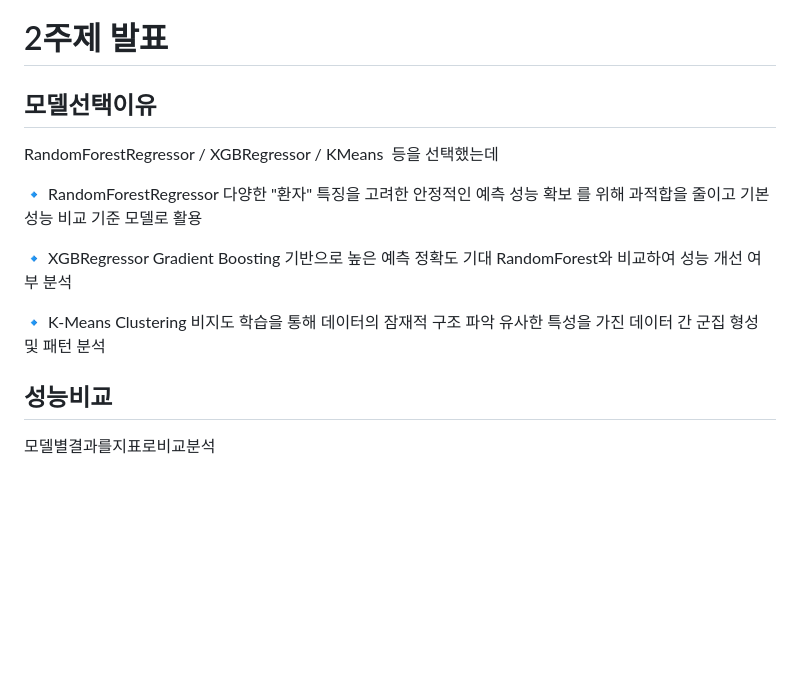
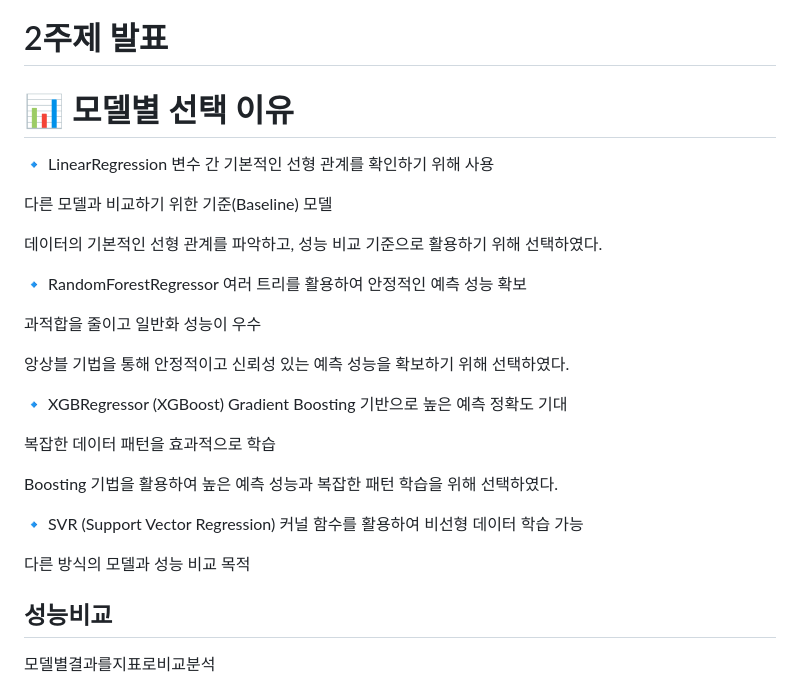
Before and after one commit to baebsae3123/MacinRunning, a Markdown page: README.md, the part around the change. Drawn GitHub-style; blank space fills up the shorter version.

```diff
--- a/README.md
+++ b/README.md
@@ -80,22 +80,34 @@
 
 # 2주제 발표
 
-## 모델선택이유
- RandomForestRegressor / XGBRegressor / KMeans  등을 선택했는데
+# 📊 모델별 선택 이유
+🔹 LinearRegression
+변수 간 기본적인 선형 관계를 확인하기 위해 사용
 
- 🔹 RandomForestRegressor
-다양한 "환자" 특징을 고려한 안정적인 예측 성능 확보 를 위해
-과적합을 줄이고 기본 성능 비교 기준 모델로 활용
-
-🔹 XGBRegressor
-Gradient Boosting 기반으로 높은 예측 정확도 기대
-RandomForest와 비교하여 성능 개선 여부 분석
-
-🔹 K-Means Clustering
-비지도 학습을 통해 데이터의 잠재적 구조 파악
-유사한 특성을 가진 데이터 간 군집 형성 및 패턴 분석
+다른 모델과 비교하기 위한 기준(Baseline) 모델
 
 
+데이터의 기본적인 선형 관계를 파악하고, 성능 비교 기준으로 활용하기 위해 선택하였다.
+
+🔹 RandomForestRegressor
+여러 트리를 활용하여 안정적인 예측 성능 확보
+
+과적합을 줄이고 일반화 성능이 우수
+
+
+앙상블 기법을 통해 안정적이고 신뢰성 있는 예측 성능을 확보하기 위해 선택하였다.
+
+🔹 XGBRegressor (XGBoost)
+Gradient Boosting 기반으로 높은 예측 정확도 기대
+
+복잡한 데이터 패턴을 효과적으로 학습
+
+Boosting 기법을 활용하여 높은 예측 성능과 복잡한 패턴 학습을 위해 선택하였다.
+
+🔹 SVR (Support Vector Regression)
+커널 함수를 활용하여 비선형 데이터 학습 가능
+
+다른 방식의 모델과 성능 비교 목적
 ## 성능비교
 모델별결과를지표로비교분석
 
```
